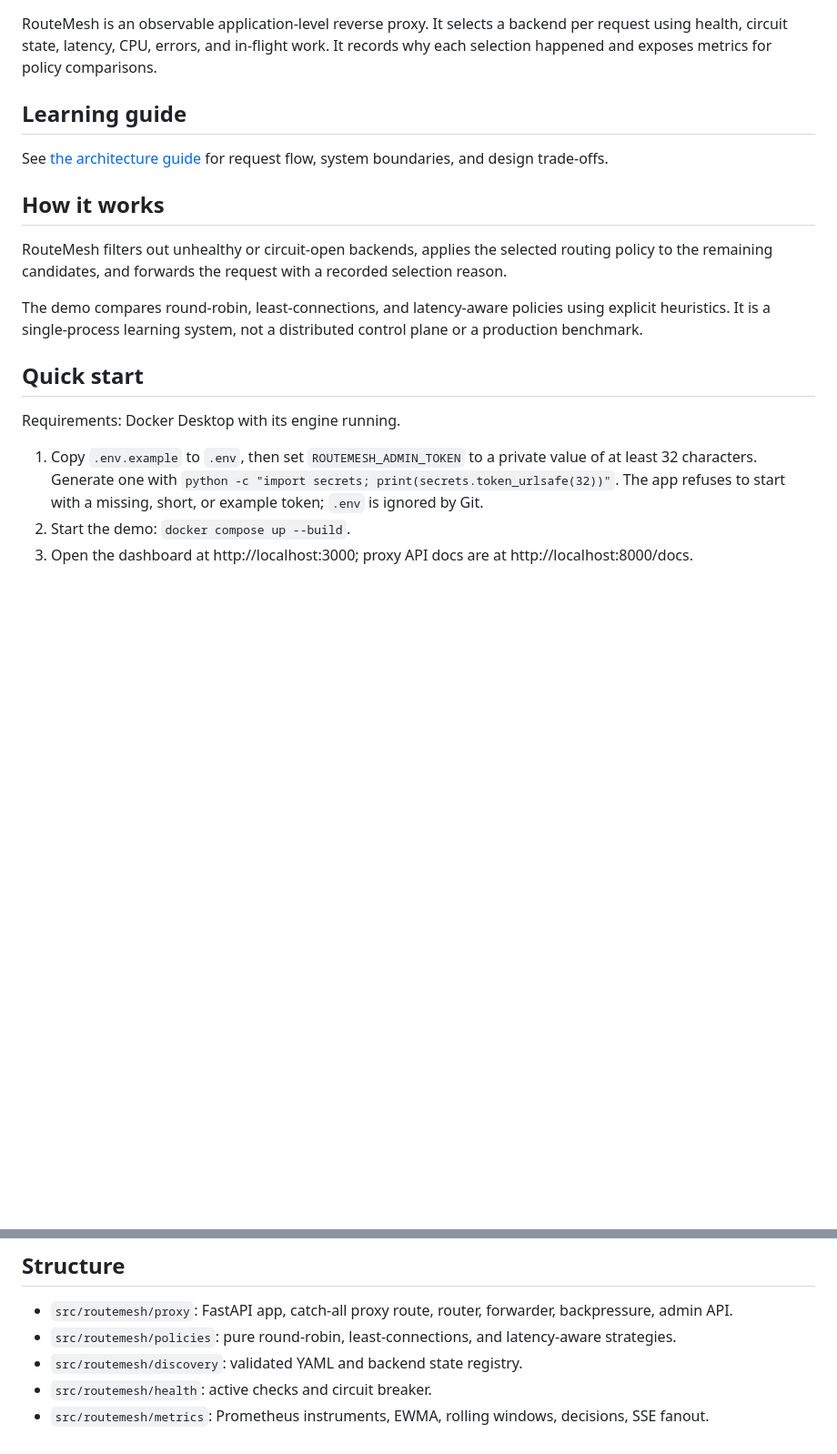
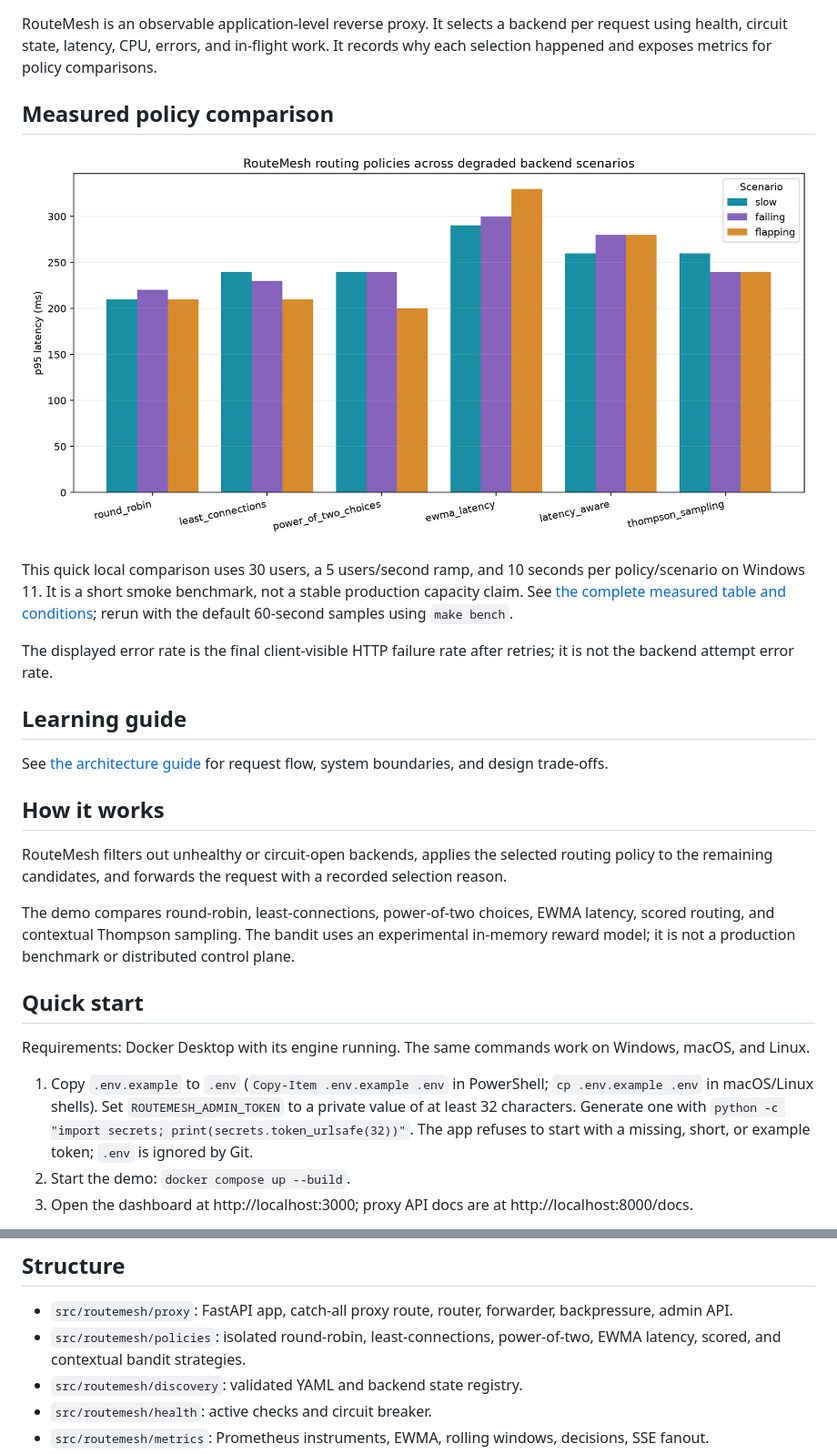
Before and after one commit to nihalmachhi/RouteMesh, a Markdown page: README.md, 2 parts joined by grey strips. Shown at 91% size. GitHub-like rendering; pictures changed too: docs/benchmarks/policy-comparison.png (added); blank space fills up the shorter version.

Commit message:
feat: benchmark policies under backend failures

```diff
--- a/README.md
+++ b/README.md
@@ -5,6 +5,14 @@
 <h1 align="center">RouteMesh</h1>
 
 RouteMesh is an observable application-level reverse proxy. It selects a backend per request using health, circuit state, latency, CPU, errors, and in-flight work. It records why each selection happened and exposes metrics for policy comparisons.
+
+## Measured policy comparison
+
+![Measured p95 latency across RouteMesh policies and backend conditions](docs/benchmarks/policy-comparison.png)
+
+This quick local comparison uses 30 users, a 5 users/second ramp, and 10 seconds per policy/scenario on Windows 11. It is a short smoke benchmark, not a stable production capacity claim. See [the complete measured table and conditions](docs/benchmarks/results.md); rerun with the default 60-second samples using `make bench`.
+
+The displayed error rate is the final client-visible HTTP failure rate after retries; it is not the backend attempt error rate.
 
 ## Learning guide
 
@@ -16,13 +24,13 @@ RouteMesh filters out unhealthy or circuit-open backends, applies the selected r
 
 
 
-The demo compares round-robin, least-connections, and latency-aware policies using explicit heuristics. It is a single-process learning system, not a distributed control plane or a production benchmark.
+The demo compares round-robin, least-connections, power-of-two choices, EWMA latency, scored routing, and contextual Thompson sampling. The bandit uses an experimental in-memory reward model; it is not a production benchmark or distributed control plane.
 
 ## Quick start
 
-Requirements: Docker Desktop with its engine running.
+Requirements: Docker Desktop with its engine running. The same commands work on Windows, macOS, and Linux.
 
-1. Copy `.env.example` to `.env`, then set `ROUTEMESH_ADMIN_TOKEN` to a private value of at least 32 characters. Generate one with `python -c "import secrets; print(secrets.token_urlsafe(32))"`. The app refuses to start with a missing, short, or example token; `.env` is ignored by Git.
+1. Copy `.env.example` to `.env` (`Copy-Item .env.example .env` in PowerShell; `cp .env.example .env` in macOS/Linux shells). Set `ROUTEMESH_ADMIN_TOKEN` to a private value of at least 32 characters. Generate one with `python -c "import secrets; print(secrets.token_urlsafe(32))"`. The app refuses to start with a missing, short, or example token; `.env` is ignored by Git.
 2. Start the demo: `docker compose up --build`.
 3. Open the dashboard at http://localhost:3000; proxy API docs are at http://localhost:8000/docs.
 
@@ -50,7 +58,7 @@ flowchart LR
 ## Structure
 
 - `src/routemesh/proxy`: FastAPI app, catch-all proxy route, router, forwarder, backpressure, admin API.
-- `src/routemesh/policies`: pure round-robin, least-connections, and latency-aware strategies.
+- `src/routemesh/policies`: isolated round-robin, least-connections, power-of-two, EWMA latency, scored, and contextual bandit strategies.
 - `src/routemesh/discovery`: validated YAML and backend state registry.
 - `src/routemesh/health`: active checks and circuit breaker.
 - `src/routemesh/metrics`: Prometheus instruments, EWMA, rolling windows, decisions, SSE fanout.
```
Also changed, not shown: other parts of README.md (+1 -1 lines), docs/benchmarks/results.md (+35 -3 lines), 8 other files.
